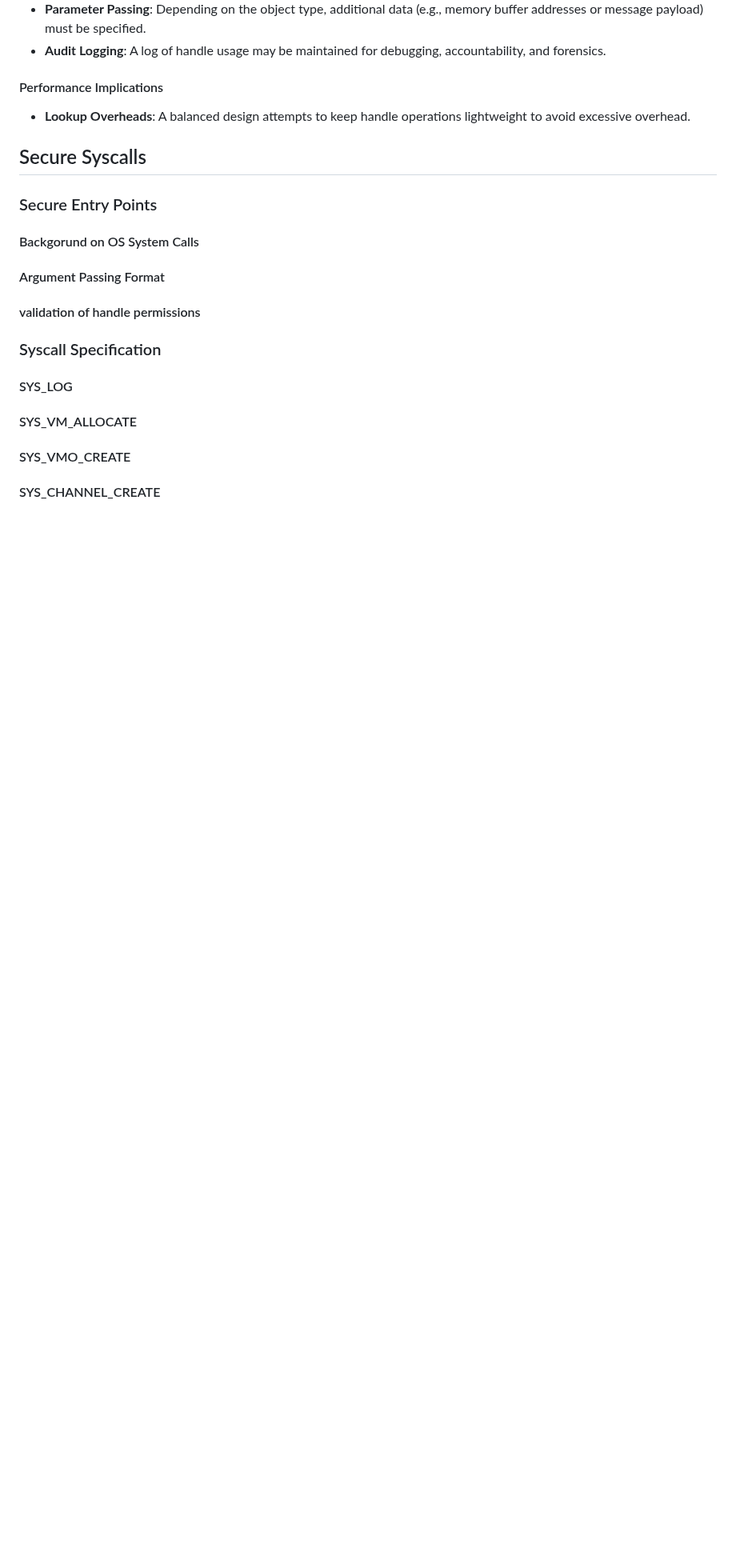
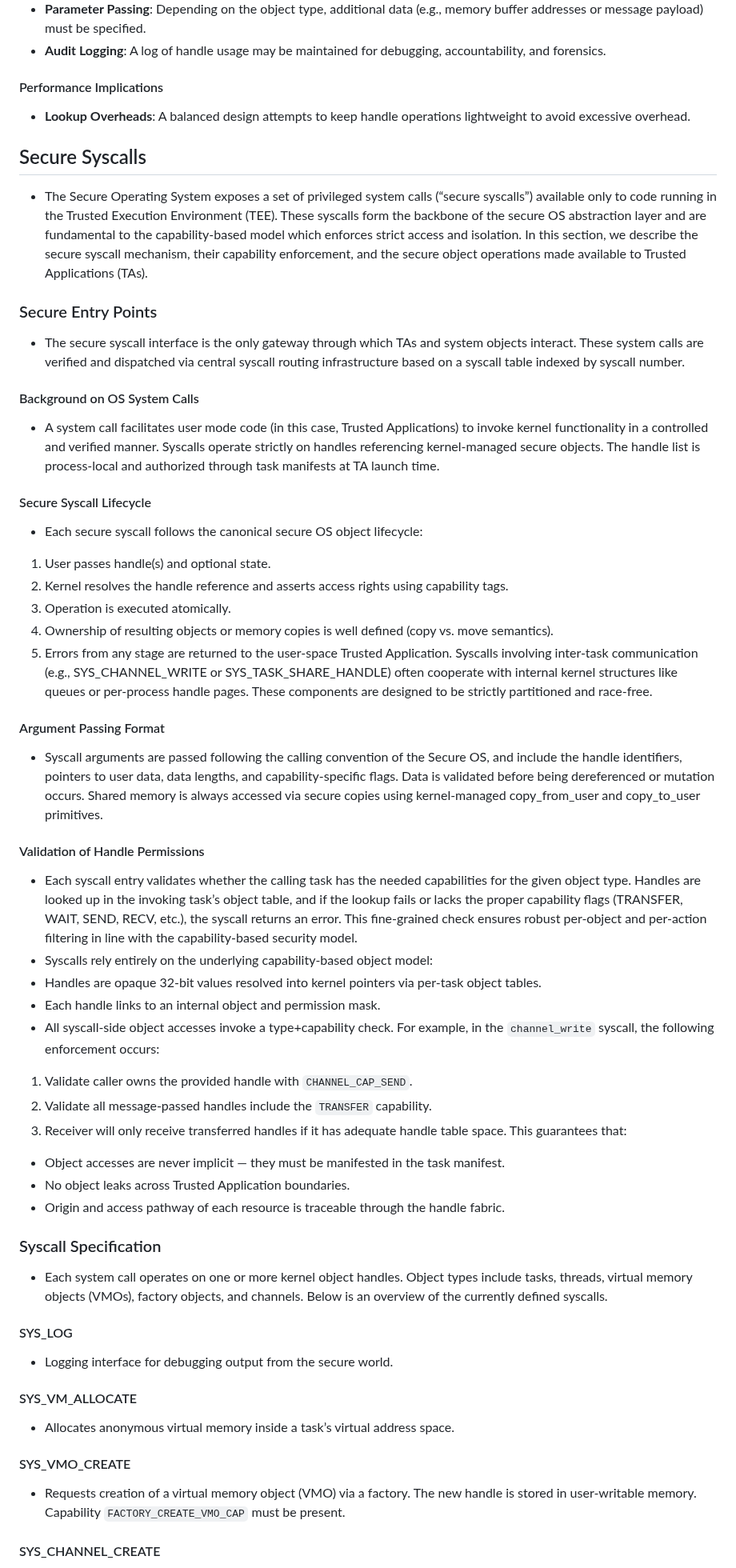
Before and after one commit to tlucanti/diploma, a Markdown page: maga/arch.md, the part around one of its changes. Shown at 80% size. GitHub-like rendering; blank space fills up the shorter version.

Commit message:
add secure syscalls
Signed-off-by: Konstantin Semichastnov <tlucanti@yandex-team.ru>

```diff
--- a/maga/arch.md
+++ b/maga/arch.md
@@ -918,12 +918,41 @@
   - **Lookup Overheads**: A balanced design attempts to keep handle operations lightweight to avoid excessive overhead.
 
  ## Secure Syscalls
+ - The Secure Operating System exposes a set of privileged system calls (“secure syscalls”) available only to code running in the Trusted Execution Environment (TEE). These syscalls form the backbone of the secure OS abstraction layer and are fundamental to the capability-based model which enforces strict access and isolation. In this section, we describe the secure syscall mechanism, their capability enforcement, and the secure object operations made available to Trusted Applications (TAs).
   ### Secure Entry Points
-   #### Backgorund on OS System Calls
+  - The secure syscall interface is the only gateway through which TAs and system objects interact. These system calls are verified and dispatched via central syscall routing infrastructure based on a syscall table indexed by syscall number.
+   #### Background on OS System Calls
+   - A system call facilitates user mode code (in this case, Trusted Applications) to invoke kernel functionality in a controlled and verified manner. Syscalls operate strictly on handles referencing kernel-managed secure objects. The handle list is process-local and authorized through task manifests at TA launch time.
+   #### Secure Syscall Lifecycle
+   - Each secure syscall follows the canonical secure OS object lifecycle:
+   1. User passes handle(s) and optional state.
+   2. Kernel resolves the handle reference and asserts access rights using capability tags.
+   3. Operation is executed atomically.
+   4. Ownership of resulting objects or memory copies is well defined (copy vs. move semantics).
+   5. Errors from any stage are returned to the user-space Trusted Application.
+   Syscalls involving inter-task communication (e.g., SYS_CHANNEL_WRITE or SYS_TASK_SHARE_HANDLE) often cooperate with internal kernel structures like queues or per-process handle pages. These components are designed to be strictly partitioned and race-free.
    #### Argument Passing Format
-   #### validation of handle permissions
+   - Syscall arguments are passed following the calling convention of the Secure OS, and include the handle identifiers, pointers to user data, data lengths, and capability-specific flags. Data is validated before being dereferenced or mutation occurs. Shared memory is always accessed via secure copies using kernel-managed copy_from_user and copy_to_user primitives.
+   #### Validation of Handle Permissions
+   - Each syscall entry validates whether the calling task has the needed capabilities for the given object type. Handles are looked up in the invoking task’s object table, and if the lookup fails or lacks the proper capability flags (TRANSFER, WAIT, SEND, RECV, etc.), the syscall returns an error. This fine-grained check ensures robust per-object and per-action filtering in line with the capability-based security model.
+   - Syscalls rely entirely on the underlying capability-based object model:
+   - Handles are opaque 32-bit values resolved into kernel pointers via per-task object tables.
+   - Each handle links to an internal object and permission mask.
+   - All syscall-side object accesses invoke a type+capability check.
+   For example, in the `channel_write` syscall, the following enforcement occurs:
+   1. Validate caller owns the provided handle with `CHANNEL_CAP_SEND`.
+   2. Validate all message-passed handles include the `TRANSFER` capability.
+   3. Receiver will only receive transferred handles if it has adequate handle table space.
+   This guarantees that:
+   - Object accesses are never implicit — they must be manifested in the task manifest.
+   - No object leaks across Trusted Application boundaries.
+   - Origin and access pathway of each resource is traceable through the handle fabric.
   ### Syscall Specification
+  - Each system call operates on one or more kernel object handles. Object types include tasks, threads, virtual memory objects (VMOs), factory objects, and channels. Below is an overview of the currently defined syscalls.
    #### SYS_LOG
+   - Logging interface for debugging output from the secure world.
    #### SYS_VM_ALLOCATE
+   - Allocates anonymous virtual memory inside a task’s virtual address space.
    #### SYS_VMO_CREATE
+   - Requests creation of a virtual memory object (VMO) via a factory. The new handle is stored in user-writable memory. Capability `FACTORY_CREATE_VMO_CAP` must be present.
    #### SYS_CHANNEL_CREATE
```
Also changed, not shown: other parts of maga/arch.md (+17 -4 lines).
